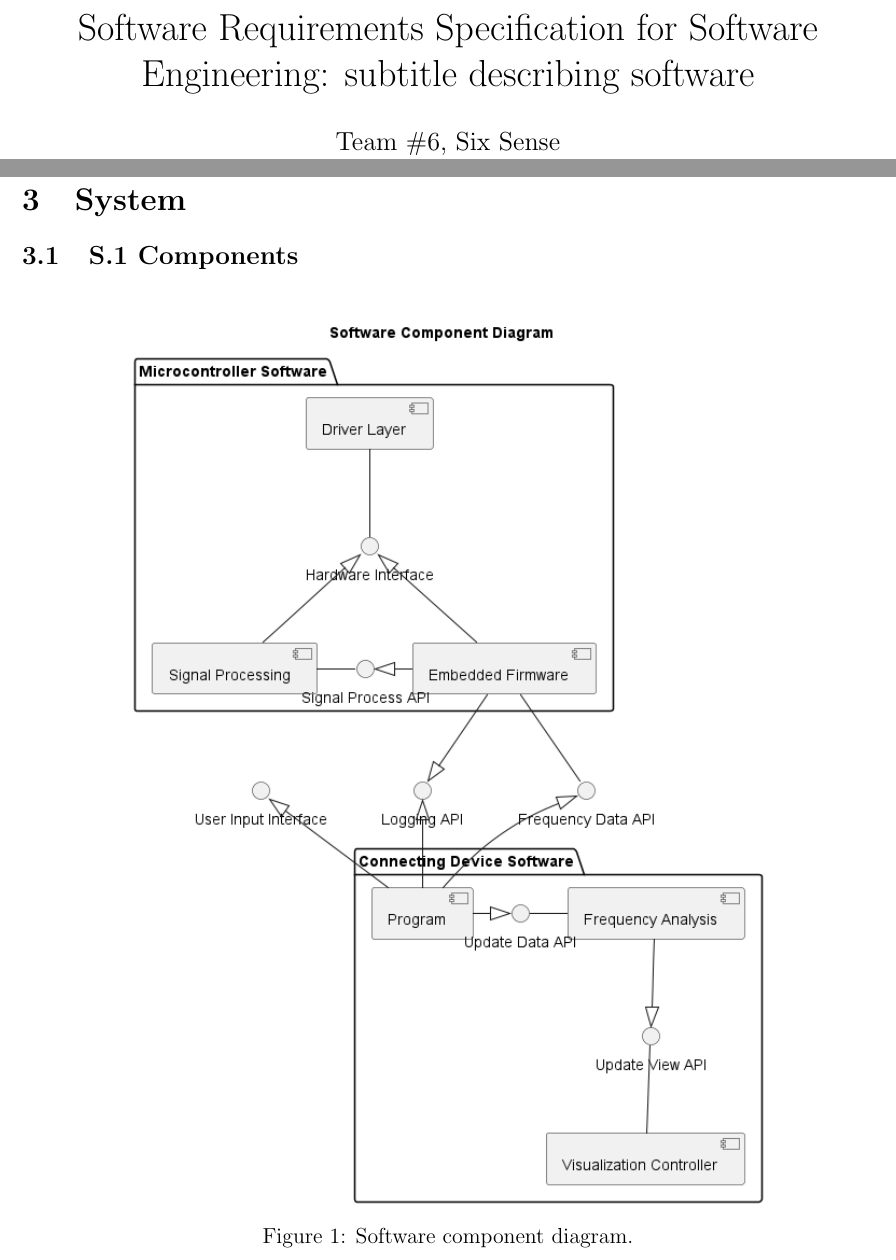
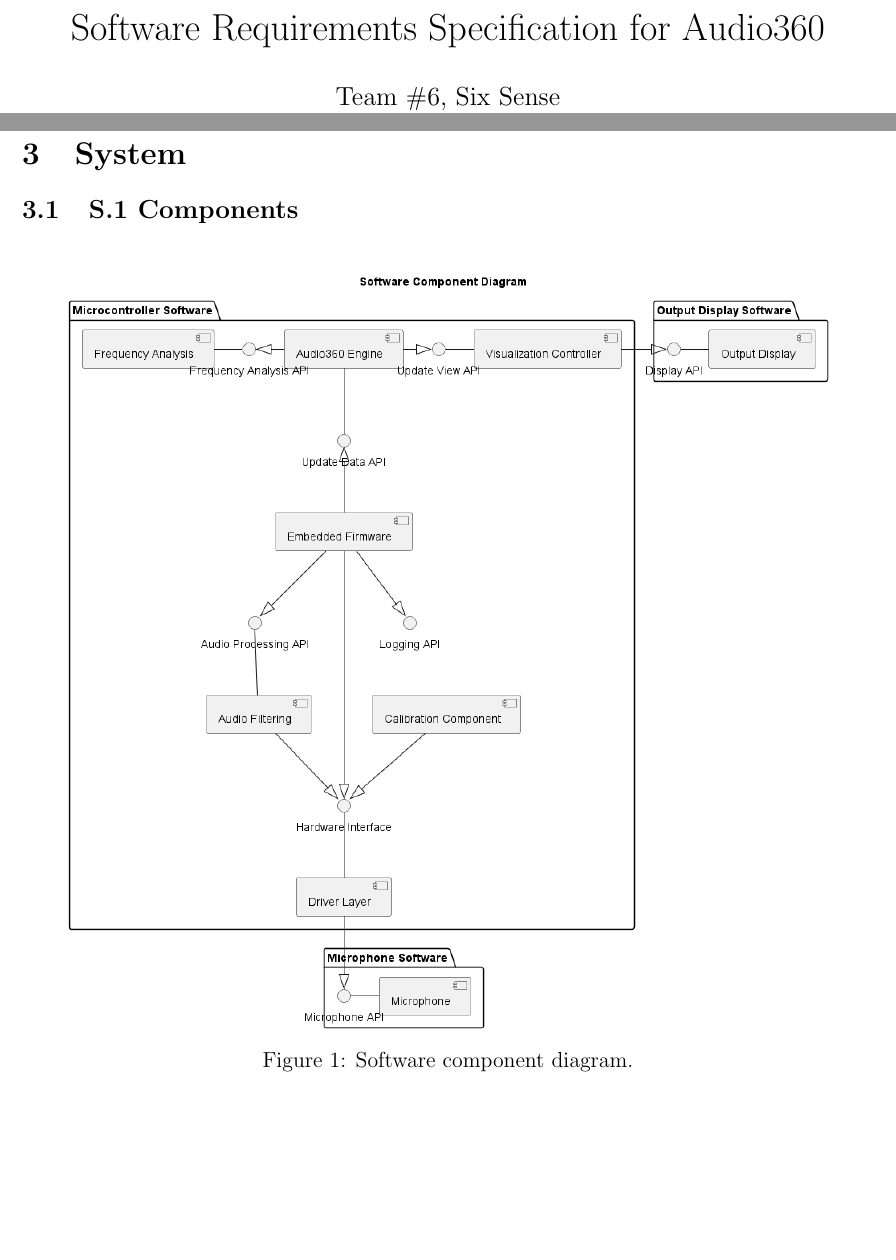
Before and after one commit to Team6-SixSense/audio360, a LaTeX document (docs/SRS/SRS.tex, which reads docs/Common.tex): two parts of pages 1 and 12 of 22, joined at a grey line, cut so that both start at the same text, the shorter picture padded with empty space. Compiled offline with pdfLaTeX.

Commit message:
[119] Refinement of software component diagram

```diff
--- a/docs/Common.tex
+++ b/docs/Common.tex
@@ -1,6 +1,6 @@
 %% Common Parts
 
-\newcommand{\progname}{Software Engineering}
+\newcommand{\progname}{Audio360}
 \newcommand{\authname}{Team \#6, Six Sense
 \\ Omar Alam
 \\ Sathurshan Arulmohan
--- a/docs/SRS/SRS.tex
+++ b/docs/SRS/SRS.tex
@@ -60,7 +60,7 @@
 
 \begin{document}
 
-\title{Software Requirements Specification for \progname: subtitle describing software}
+\title{Software Requirements Specification for \progname}
 \author{\authname}
 \date{\today}
 
@@ -438,7 +438,7 @@ range (0Hz – 20kHz) \cite{Neuroscience2001}, and audio input levels below 90 d
 
 \begin{figure}[H]
     \centering
-    \includegraphics[width=0.75\textwidth]{diagrams/s1_component_diagram.png}
+    \includegraphics[width=0.9\textwidth]{diagrams/s1_component_diagram.png}
     \caption{Software component diagram.}
     \label{fig:software_component_diagram}
 \end{figure}
```
Also changed, not shown: docs/SRS/diagrams/s1_component_diagram.png, 1 other file.
